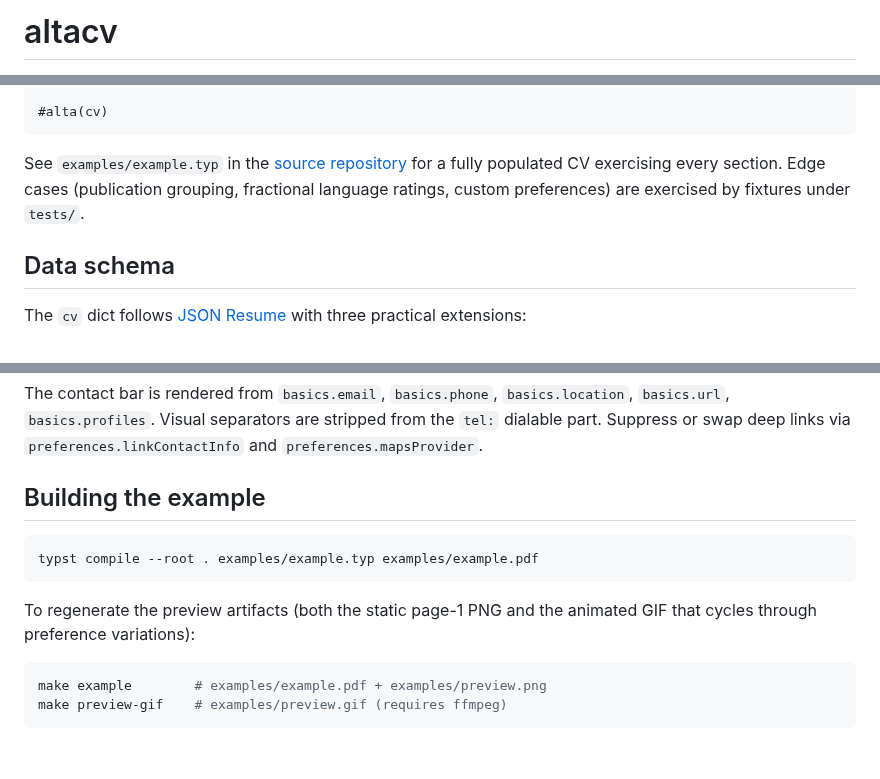
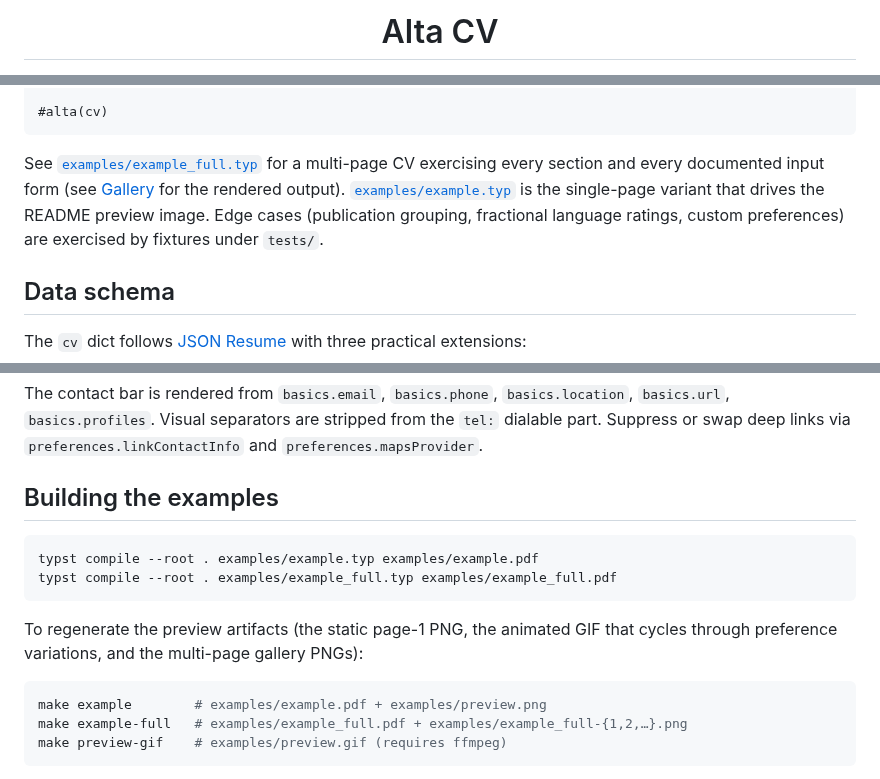
Before and after one commit to smur89/alta-typst, a Markdown page: README.md, 3 parts joined by grey strips. Rendered like a GitHub page; blank space fills up the shorter version.

````diff
--- a/README.md
+++ b/README.md
@@ -1,2 +1,2 @@
-# altacv
+<h1 align="center">Alta CV</h1>
 
@@ -63,7 +101,7 @@ Available on [Typst Universe](https://typst.app/universe/package/altacv):
 #alta(cv)
 ```
 
-See `examples/example.typ` in the [source repository](https://github.com/smur89/alta-typst) for a fully populated CV exercising every section. Edge cases (publication grouping, fractional language ratings, custom preferences) are exercised by fixtures under `tests/`.
+See [`examples/example_full.typ`](https://github.com/smur89/alta-typst/blob/main/examples/example_full.typ) for a multi-page CV exercising every section and every documented input form (see [Gallery](#gallery) for the rendered output). [`examples/example.typ`](https://github.com/smur89/alta-typst/blob/main/examples/example.typ) is the single-page variant that drives the README preview image. Edge cases (publication grouping, fractional language ratings, custom preferences) are exercised by fixtures under `tests/`.
 
 ## Data schema
 
@@ -430,16 +468,18 @@ The defaults live in [`internal/labels-en.toml`](internal/labels-en.toml) — a
 
 The contact bar is rendered from `basics.email`, `basics.phone`, `basics.location`, `basics.url`, `basics.profiles`. Visual separators are stripped from the `tel:` dialable part. Suppress or swap deep links via `preferences.linkContactInfo` and `preferences.mapsProvider`.
 
-## Building the example
+## Building the examples
 
 ```sh
 typst compile --root . examples/example.typ examples/example.pdf
+typst compile --root . examples/example_full.typ examples/example_full.pdf
 ```
 
-To regenerate the preview artifacts (both the static page-1 PNG and the animated GIF that cycles through preference variations):
+To regenerate the preview artifacts (the static page-1 PNG, the animated GIF that cycles through preference variations, and the multi-page gallery PNGs):
 
 ```sh
 make example        # examples/example.pdf + examples/preview.png
+make example-full   # examples/example_full.pdf + examples/example_full-{1,2,…}.png
 make preview-gif    # examples/preview.gif (requires ffmpeg)
 ```
 
````
Also changed, not shown: other parts of README.md (+47 -9 lines), examples/example_full-1.png (added), examples/example_full-2.png (added), thumbnail.png (added), 8 other files.
